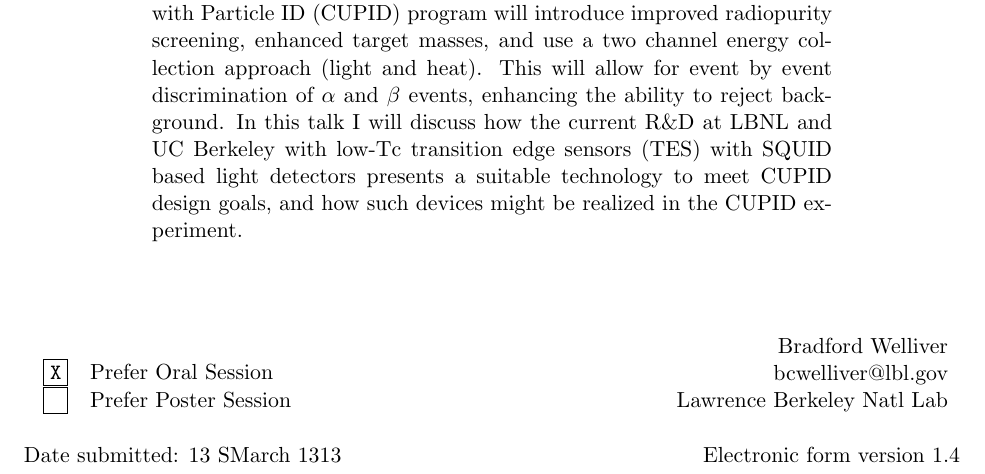
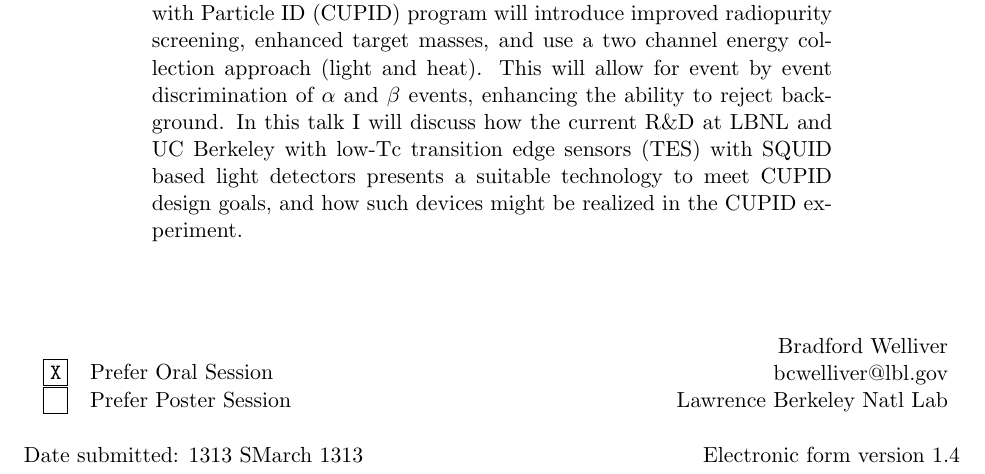
Before and after one commit to bwelliver/dnp_2018, a LaTeX paper (main.tex): part of the page, cut so that both start at the same text. Compiled offline with pdfLaTeX.

Commit message:
change date

```diff
--- a/main.tex
+++ b/main.tex
@@ -13,7 +13,7 @@
 \SubmittingMemberAffil{Lawrence Berkeley Natl Lab}
 \PresentationType{oral}
 \SortCategory{?.}{}{}{}
-\received{13 SMarch 1313}
+\received{1313 SMarch 1313}
 \begin{document}
 \Title{Application of Cryogenic TES based Light Detectors for CUPID}
 \AuthorSurname{Welliver}
```
